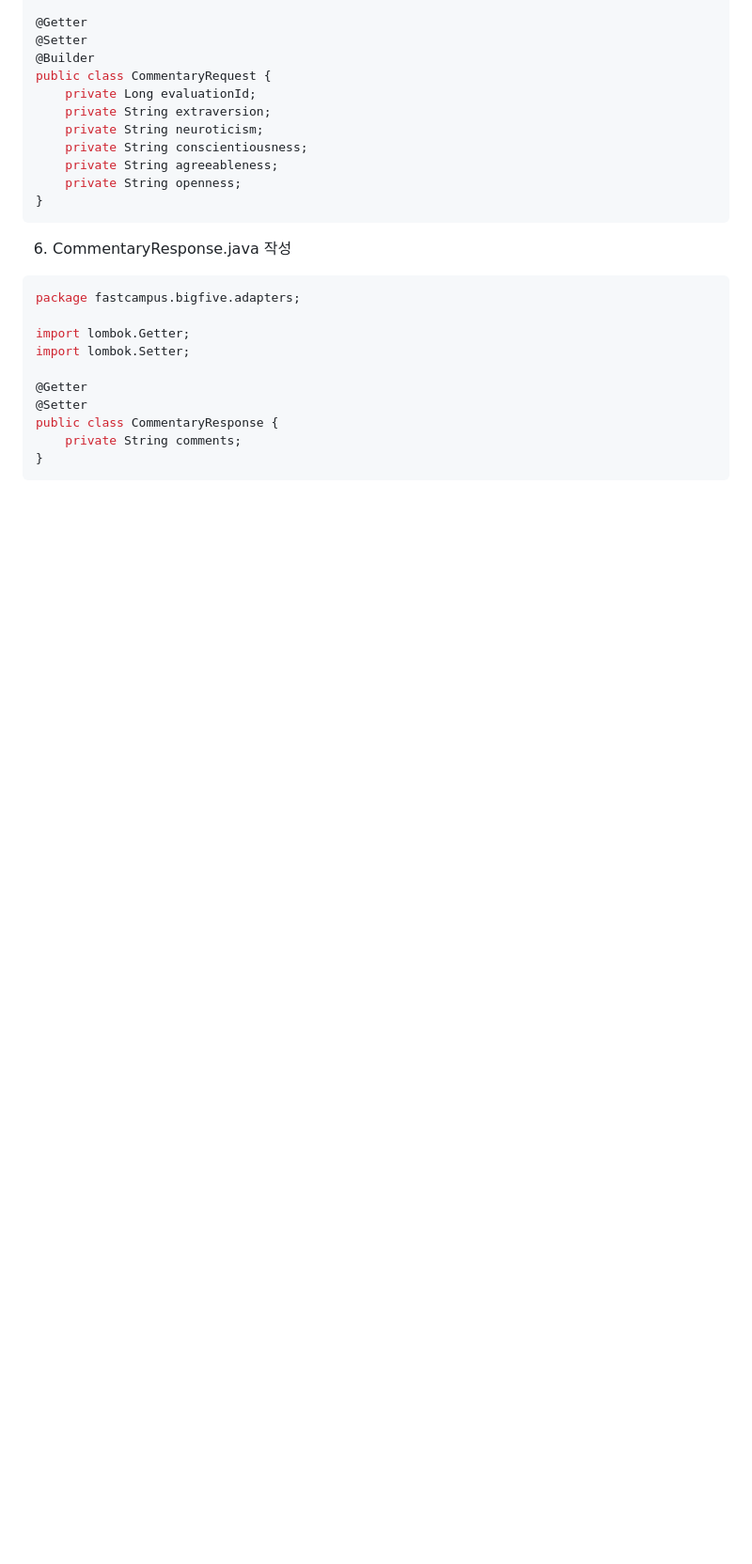
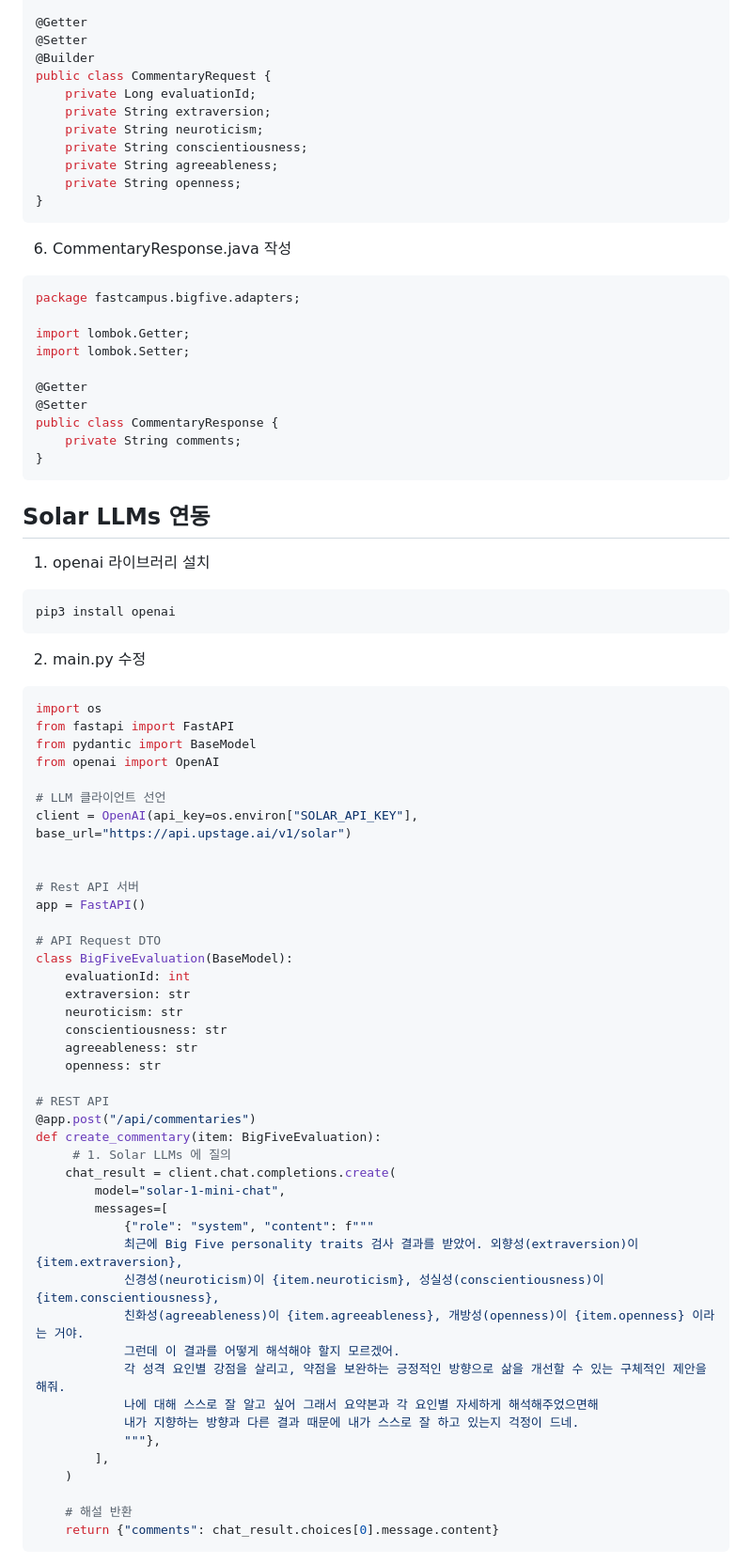
Before and after one commit to YooYoungmo/fastcampus-big-five-monolithic-to-microservice, a Markdown page: v3/README.md, the part around one of its changes. Shown at 94% size. Rendered like a GitHub page; blank space fills up the shorter version.

````diff
--- a/v3/README.md
+++ b/v3/README.md
@@ -452,3 +452,56 @@ public class CommentaryResponse {
     private String comments;
 }
 ```
+
+## Solar LLMs 연동
+1. openai 라이브러리 설치
+```shell
+pip3 install openai
+```
+
+2. main.py 수정
+```python3
+import os
+from fastapi import FastAPI
+from pydantic import BaseModel
+from openai import OpenAI
+
+# LLM 클라이언트 선언
+client = OpenAI(api_key=os.environ["SOLAR_API_KEY"], base_url="https://api.upstage.ai/v1/solar")
+
+
+# Rest API 서버
+app = FastAPI()
+
+# API Request DTO
+class BigFiveEvaluation(BaseModel):
+    evaluationId: int
+    extraversion: str
+    neuroticism: str
+    conscientiousness: str
+    agreeableness: str
+    openness: str
+
+# REST API
+@app.post("/api/commentaries")
+def create_commentary(item: BigFiveEvaluation):
+     # 1. Solar LLMs 에 질의
+    chat_result = client.chat.completions.create(
+        model="solar-1-mini-chat",
+        messages=[
+            {"role": "system", "content": f"""
+            최근에 Big Five personality traits 검사 결과를 받았어. 외향성(extraversion)이 {item.extraversion},
+            신경성(neuroticism)이 {item.neuroticism}, 성실성(conscientiousness)이 {item.conscientiousness},
+            친화성(agreeableness)이 {item.agreeableness}, 개방성(openness)이 {item.openness} 이라는 거야.
+            그런데 이 결과를 어떻게 해석해야 할지 모르겠어.
+            각 성격 요인별 강점을 살리고, 약점을 보완하는 긍정적인 방향으로 삶을 개선할 수 있는 구체적인 제안을 해줘.
+            나에 대해 스스로 잘 알고 싶어 그래서 요약본과 각 요인별 자세하게 해석해주었으면해
+            내가 지향하는 방향과 다른 결과 때문에 내가 스스로 잘 하고 있는지 걱정이 드네.
+            """},
+        ],
+    )
+
+    # 해설 반환
+    return {"comments": chat_result.choices[0].message.content}
+```
+
````
Also changed, not shown: other parts of v3/README.md (+80 -0 lines).
